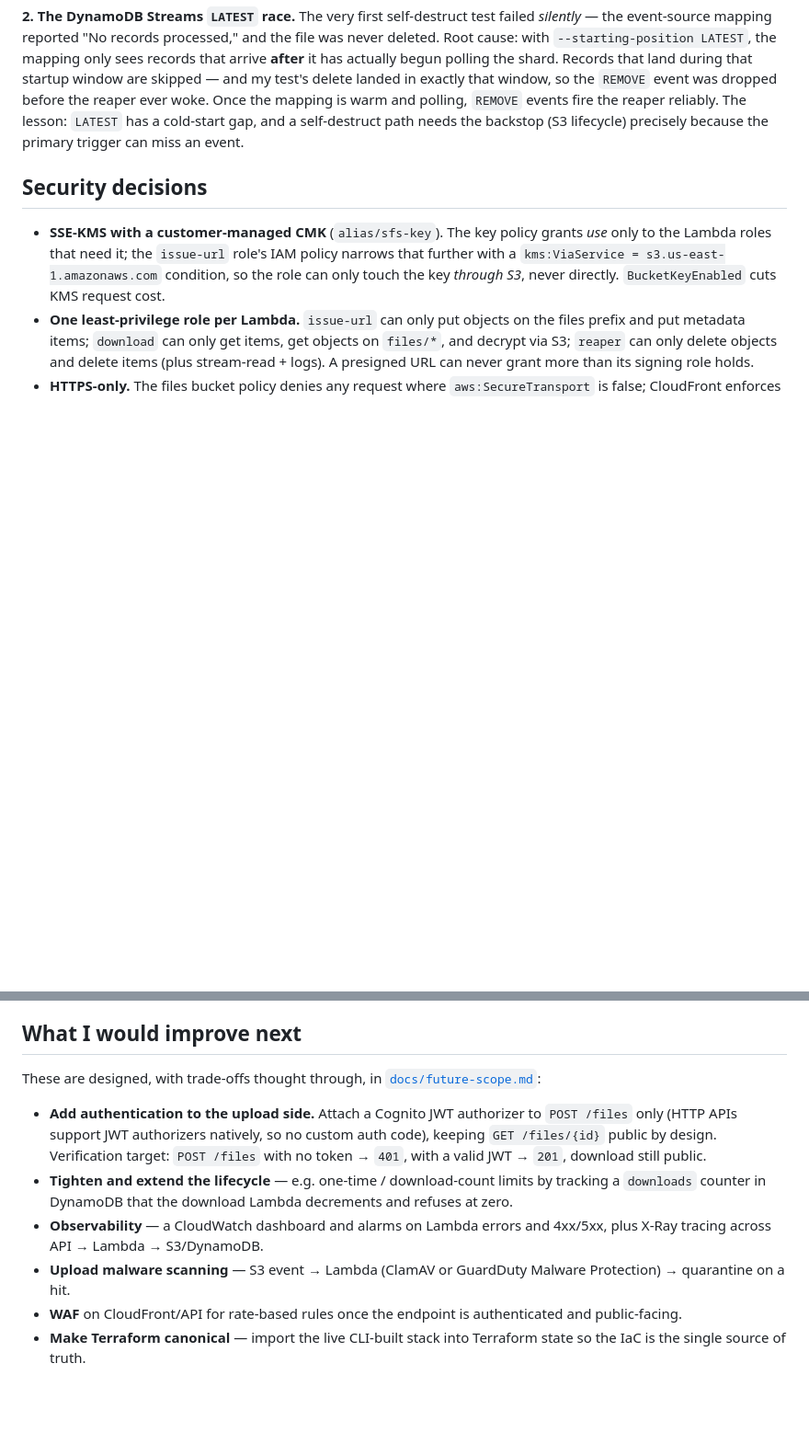
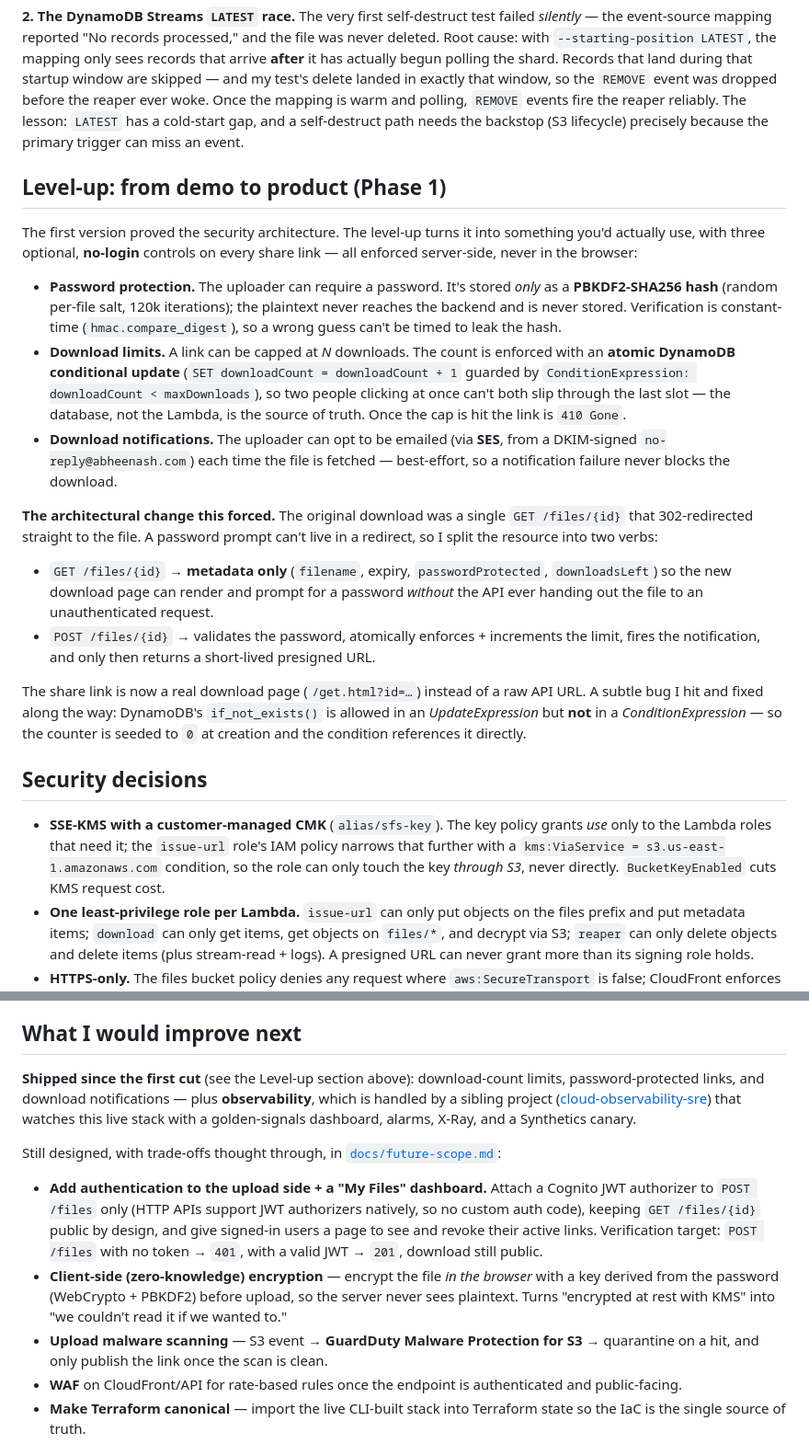
Before and after one commit to Abheenash/serverless-file-share, a Markdown page: CASE_STUDY.md, 2 parts joined by grey strips. Shown at 92% size. Drawn GitHub-style; blank space fills up the shorter version.

Commit message:
Docs: document Phase-1 level-up + re-baseline future scope
- CASE_STUDY: add "Level-up: from demo to product" (password/PBKDF2, atomic
  download-limit, SES notify, the GET-metadata/POST-resolve split, and the
  if_not_exists-in-ConditionExpression gotcha); mark shipped items in
  "What I would improve next" and add client-side zero-knowledge encryption.
- future-scope: add a "Shipped since (Phase 1)" section; drop the now-done
  items from the roadmap; swap ClamAV note for GuardDuty Malware Protection;
  add abuse-controls; note observability handled by the sibling project.

```diff
--- a/CASE_STUDY.md
+++ b/CASE_STUDY.md
@@ -135,6 +135,40 @@ ever woke. Once the mapping is warm and polling, `REMOVE` events fire the reaper
 reliably. The lesson: `LATEST` has a cold-start gap, and a self-destruct path needs
 the backstop (S3 lifecycle) precisely because the primary trigger can miss an event.
 
+## Level-up: from demo to product (Phase 1)
+
+The first version proved the security architecture. The level-up turns it into
+something you'd actually use, with three optional, **no-login** controls on every
+share link — all enforced server-side, never in the browser:
+
+- **Password protection.** The uploader can require a password. It's stored *only*
+  as a **PBKDF2-SHA256 hash** (random per-file salt, 120k iterations); the plaintext
+  never reaches the backend and is never stored. Verification is constant-time
+  (`hmac.compare_digest`), so a wrong guess can't be timed to leak the hash.
+- **Download limits.** A link can be capped at *N* downloads. The count is enforced
+  with an **atomic DynamoDB conditional update** (`SET downloadCount = downloadCount + 1`
+  guarded by `ConditionExpression: downloadCount < maxDownloads`), so two people
+  clicking at once can't both slip through the last slot — the database, not the
+  Lambda, is the source of truth. Once the cap is hit the link is `410 Gone`.
+- **Download notifications.** The uploader can opt to be emailed (via **SES**, from a
+  DKIM-signed `no-reply@abheenash.com`) each time the file is fetched — best-effort,
+  so a notification failure never blocks the download.
+
+**The architectural change this forced.** The original download was a single
+`GET /files/{id}` that 302-redirected straight to the file. A password prompt can't
+live in a redirect, so I split the resource into two verbs:
+
+- `GET /files/{id}` → **metadata only** (`filename`, expiry, `passwordProtected`,
+  `downloadsLeft`) so the new download page can render and prompt for a password
+  *without* the API ever handing out the file to an unauthenticated request.
+- `POST /files/{id}` → validates the password, atomically enforces + increments the
+  limit, fires the notification, and only then returns a short-lived presigned URL.
+
+The share link is now a real download page (`/get.html?id=…`) instead of a raw API
+URL. A subtle bug I hit and fixed along the way: DynamoDB's `if_not_exists()` is
+allowed in an *UpdateExpression* but **not** in a *ConditionExpression* — so the
+counter is seeded to `0` at creation and the condition references it directly.
+
 ## Security decisions
 
 - **SSE-KMS with a customer-managed CMK** (`alias/sfs-key`). The key policy grants
@@ -182,21 +216,27 @@ the backstop (S3 lifecycle) precisely because the primary trigger can miss an ev
 
 ## What I would improve next
 
-These are designed, with trade-offs thought through, in
+**Shipped since the first cut** (see the Level-up section above): download-count
+limits, password-protected links, and download notifications — plus **observability**,
+which is handled by a sibling project ([cloud-observability-sre](https://github.com/Abheenash/cloud-observability-sre))
+that watches this live stack with a golden-signals dashboard, alarms, X-Ray, and a
+Synthetics canary.
+
+Still designed, with trade-offs thought through, in
 [`docs/future-scope.md`](docs/future-scope.md):
 
-- **Add authentication to the upload side.** Attach a Cognito JWT authorizer to
-  `POST /files` only (HTTP APIs support JWT authorizers natively, so no custom
-  auth code), keeping `GET /files/{id}` public by design. Verification target:
-  `POST /files` with no token → `401`, with a valid JWT → `201`, download still
-  public.
-- **Tighten and extend the lifecycle** — e.g. one-time / download-count limits by
-  tracking a `downloads` counter in DynamoDB that the download Lambda decrements
-  and refuses at zero.
-- **Observability** — a CloudWatch dashboard and alarms on Lambda errors and
-  4xx/5xx, plus X-Ray tracing across API → Lambda → S3/DynamoDB.
-- **Upload malware scanning** — S3 event → Lambda (ClamAV or GuardDuty Malware
-  Protection) → quarantine on a hit.
+- **Add authentication to the upload side + a "My Files" dashboard.** Attach a
+  Cognito JWT authorizer to `POST /files` only (HTTP APIs support JWT authorizers
+  natively, so no custom auth code), keeping `GET /files/{id}` public by design, and
+  give signed-in users a page to see and revoke their active links. Verification
+  target: `POST /files` with no token → `401`, with a valid JWT → `201`, download
+  still public.
+- **Client-side (zero-knowledge) encryption** — encrypt the file *in the browser*
+  with a key derived from the password (WebCrypto + PBKDF2) before upload, so the
+  server never sees plaintext. Turns "encrypted at rest with KMS" into "we couldn't
+  read it if we wanted to."
+- **Upload malware scanning** — S3 event → **GuardDuty Malware Protection for S3** →
+  quarantine on a hit, and only publish the link once the scan is clean.
 - **WAF** on CloudFront/API for rate-based rules once the endpoint is authenticated
   and public-facing.
 - **Make Terraform canonical** — import the live CLI-built stack into Terraform
```
Also changed, not shown: docs/future-scope.md (+31 -9 lines).
